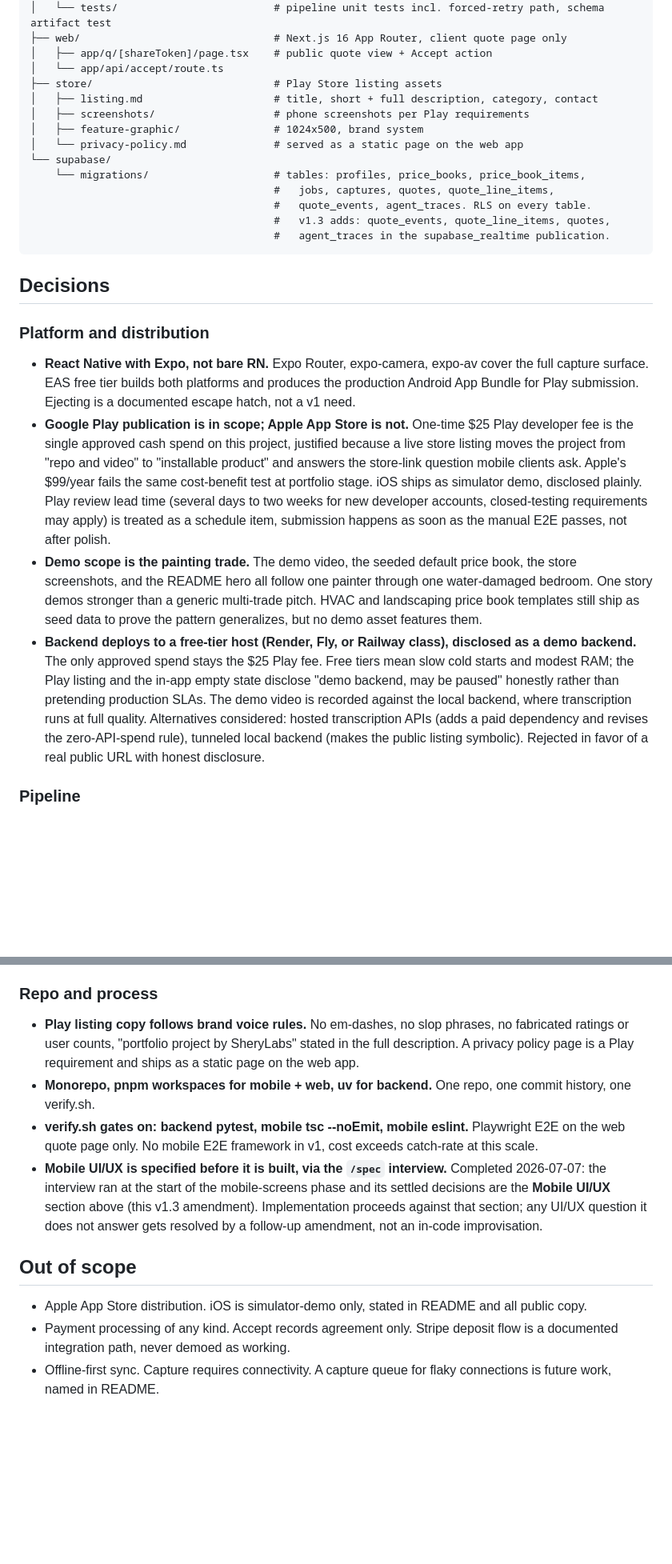
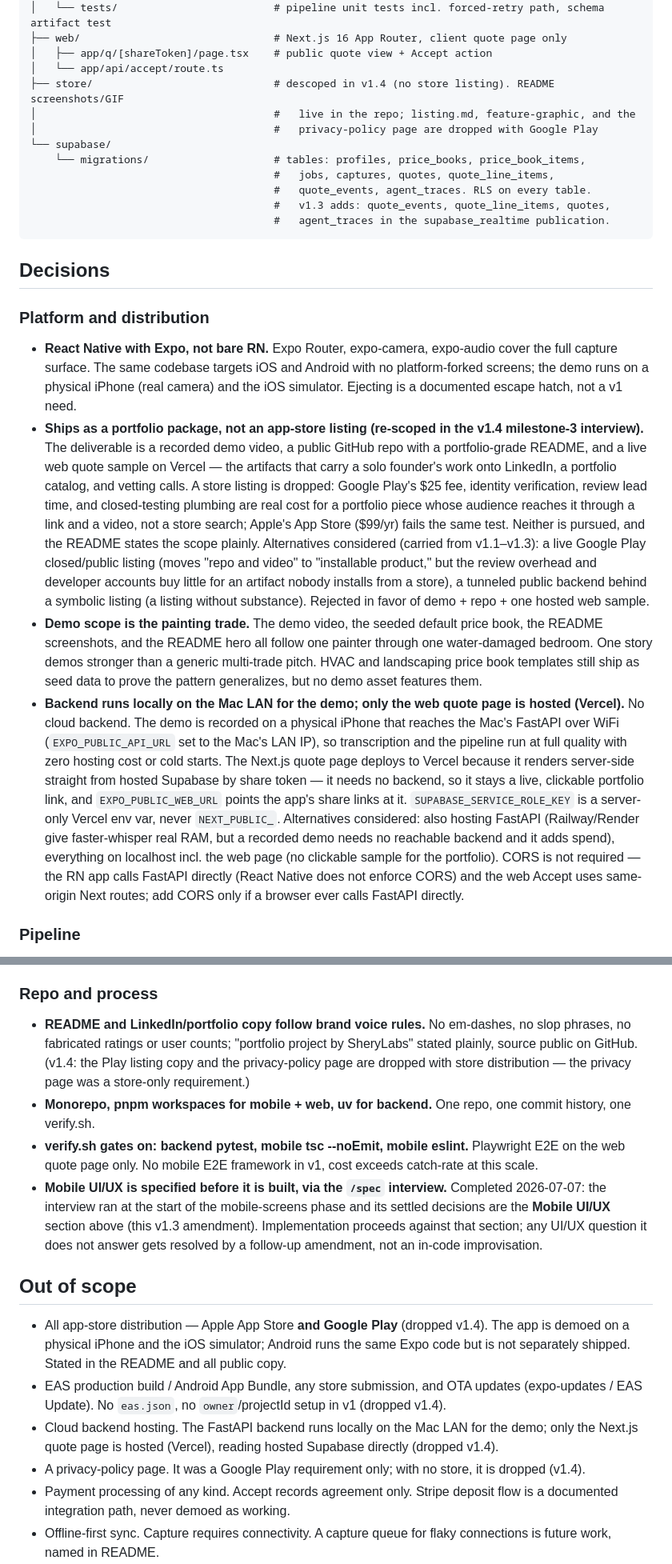
Before and after one commit to sheharyarr-ahmed/quotelens, a Markdown page: SPEC.md, 2 parts joined by grey strips. Shown at 80% size. Rendered like a GitHub page; blank space fills up the shorter version.

```diff
--- a/SPEC.md
+++ b/SPEC.md
@@ -80,11 +82,9 @@ quotelens/
 ├── web/                               # Next.js 16 App Router, client quote page only
 │   ├── app/q/[shareToken]/page.tsx    # public quote view + Accept action
 │   └── app/api/accept/route.ts
-├── store/                             # Play Store listing assets
-│   ├── listing.md                     # title, short + full description, category, contact
-│   ├── screenshots/                   # phone screenshots per Play requirements
-│   ├── feature-graphic/               # 1024x500, brand system
-│   └── privacy-policy.md              # served as a static page on the web app
+├── store/                             # descoped in v1.4 (no store listing). README screenshots/GIF
+│                                      #   live in the repo; listing.md, feature-graphic, and the
+│                                      #   privacy-policy page are dropped with Google Play
 └── supabase/
     └── migrations/                    # tables: profiles, price_books, price_book_items,
                                        #   jobs, captures, quotes, quote_line_items,
@@ -97,10 +97,10 @@ quotelens/
 
 ### Platform and distribution
 
-- **React Native with Expo, not bare RN.** Expo Router, expo-camera, expo-av cover the full capture surface. EAS free tier builds both platforms and produces the production Android App Bundle for Play submission. Ejecting is a documented escape hatch, not a v1 need.
-- **Google Play publication is in scope; Apple App Store is not.** One-time $25 Play developer fee is the single approved cash spend on this project, justified because a live store listing moves the project from "repo and video" to "installable product" and answers the store-link question mobile clients ask. Apple's $99/year fails the same cost-benefit test at portfolio stage. iOS ships as simulator demo, disclosed plainly. Play review lead time (several days to two weeks for new developer accounts, closed-testing requirements may apply) is treated as a schedule item, submission happens as soon as the manual E2E passes, not after polish.
-- **Demo scope is the painting trade.** The demo video, the seeded default price book, the store screenshots, and the README hero all follow one painter through one water-damaged bedroom. One story demos stronger than a generic multi-trade pitch. HVAC and landscaping price book templates still ship as seed data to prove the pattern generalizes, but no demo asset features them.
-- **Backend deploys to a free-tier host (Render, Fly, or Railway class), disclosed as a demo backend.** The only approved spend stays the $25 Play fee. Free tiers mean slow cold starts and modest RAM; the Play listing and the in-app empty state disclose "demo backend, may be paused" honestly rather than pretending production SLAs. The demo video is recorded against the local backend, where transcription runs at full quality. Alternatives considered: hosted transcription APIs (adds a paid dependency and revises the zero-API-spend rule), tunneled local backend (makes the public listing symbolic). Rejected in favor of a real public URL with honest disclosure.
+- **React Native with Expo, not bare RN.** Expo Router, expo-camera, expo-audio cover the full capture surface. The same codebase targets iOS and Android with no platform-forked screens; the demo runs on a physical iPhone (real camera) and the iOS simulator. Ejecting is a documented escape hatch, not a v1 need.
+- **Ships as a portfolio package, not an app-store listing (re-scoped in the v1.4 milestone-3 interview).** The deliverable is a recorded demo video, a public GitHub repo with a portfolio-grade README, and a live web quote sample on Vercel — the artifacts that carry a solo founder's work onto LinkedIn, a portfolio catalog, and vetting calls. A store listing is dropped: Google Play's $25 fee, identity verification, review lead time, and closed-testing plumbing are real cost for a portfolio piece whose audience reaches it through a link and a video, not a store search; Apple's App Store ($99/yr) fails the same test. Neither is pursued, and the README states the scope plainly. Alternatives considered (carried from v1.1–v1.3): a live Google Play closed/public listing (moves "repo and video" to "installable product," but the review overhead and developer accounts buy little for an artifact nobody installs from a store), a tunneled public backend behind a symbolic listing (a listing without substance). Rejected in favor of demo + repo + one hosted web sample.
+- **Demo scope is the painting trade.** The demo video, the seeded default price book, the README screenshots, and the README hero all follow one painter through one water-damaged bedroom. One story demos stronger than a generic multi-trade pitch. HVAC and landscaping price book templates still ship as seed data to prove the pattern generalizes, but no demo asset features them.
+- **Backend runs locally on the Mac LAN for the demo; only the web quote page is hosted (Vercel).** No cloud backend. The demo is recorded on a physical iPhone that reaches the Mac's FastAPI over WiFi (`EXPO_PUBLIC_API_URL` set to the Mac's LAN IP), so transcription and the pipeline run at full quality with zero hosting cost or cold starts. The Next.js quote page deploys to Vercel because it renders server-side straight from hosted Supabase by share token — it needs no backend, so it stays a live, clickable portfolio link, and `EXPO_PUBLIC_WEB_URL` points the app's share links at it. `SUPABASE_SERVICE_ROLE_KEY` is a server-only Vercel env var, never `NEXT_PUBLIC_`. Alternatives considered: also hosting FastAPI (Railway/Render give faster-whisper real RAM, but a recorded demo needs no reachable backend and it adds spend), everything on localhost incl. the web page (no clickable sample for the portfolio). CORS is not required — the RN app calls FastAPI directly (React Native does not enforce CORS) and the web Accept uses same-origin Next routes; add CORS only if a browser ever calls FastAPI directly.
 
 ### Pipeline
 
@@ -181,14 +181,17 @@ quotelens/
 
 ### Repo and process
 
-- **Play listing copy follows brand voice rules.** No em-dashes, no slop phrases, no fabricated ratings or user counts, "portfolio project by SheryLabs" stated in the full description. A privacy policy page is a Play requirement and ships as a static page on the web app.
+- **README and LinkedIn/portfolio copy follow brand voice rules.** No em-dashes, no slop phrases, no fabricated ratings or user counts; "portfolio project by SheryLabs" stated plainly, source public on GitHub. (v1.4: the Play listing copy and the privacy-policy page are dropped with store distribution — the privacy page was a store-only requirement.)
 - **Monorepo, pnpm workspaces for mobile + web, uv for backend.** One repo, one commit history, one verify.sh.
 - **verify.sh gates on: backend pytest, mobile tsc --noEmit, mobile eslint.** Playwright E2E on the web quote page only. No mobile E2E framework in v1, cost exceeds catch-rate at this scale.
 - **Mobile UI/UX is specified before it is built, via the `/spec` interview.** Completed 2026-07-07: the interview ran at the start of the mobile-screens phase and its settled decisions are the **Mobile UI/UX** section above (this v1.3 amendment). Implementation proceeds against that section; any UI/UX question it does not answer gets resolved by a follow-up amendment, not an in-code improvisation.
 
 ## Out of scope
 
-- Apple App Store distribution. iOS is simulator-demo only, stated in README and all public copy.
+- All app-store distribution — Apple App Store **and Google Play** (dropped v1.4). The app is demoed on a physical iPhone and the iOS simulator; Android runs the same Expo code but is not separately shipped. Stated in the README and all public copy.
+- EAS production build / Android App Bundle, any store submission, and OTA updates (expo-updates / EAS Update). No `eas.json`, no `owner`/projectId setup in v1 (dropped v1.4).
+- Cloud backend hosting. The FastAPI backend runs locally on the Mac LAN for the demo; only the Next.js quote page is hosted (Vercel), reading hosted Supabase directly (dropped v1.4).
+- A privacy-policy page. It was a Google Play requirement only; with no store, it is dropped (v1.4).
 - Payment processing of any kind. Accept records agreement only. Stripe deposit flow is a documented integration path, never demoed as working.
 - Offline-first sync. Capture requires connectivity. A capture queue for flaky connections is future work, named in README.
 - Price book learning or historical-quote suggestions.
```
Also changed, not shown: other parts of SPEC.md (+21 -19 lines), CLAUDE.md (+8 -5 lines).
